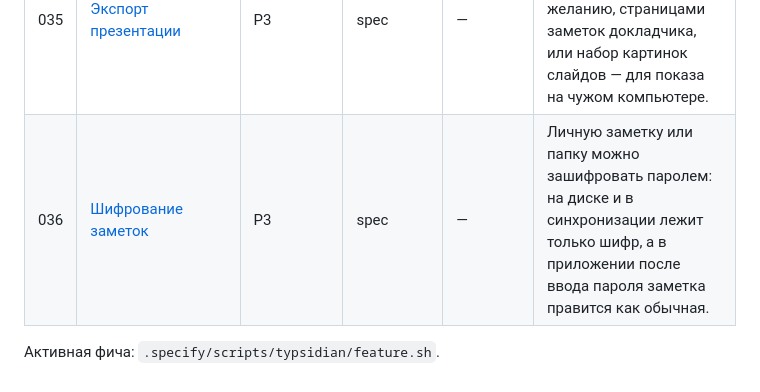
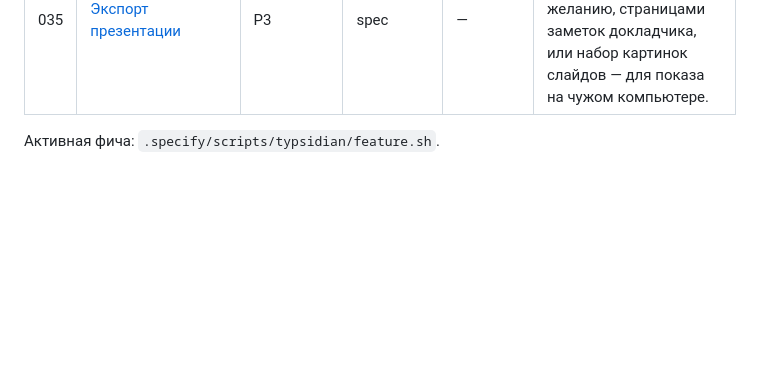
Before and after one commit to tuxperger/typsidian, a Markdown page: specs/ROADMAP.md, the part around the change. Rendered like a GitHub page; blank space fills up the shorter version.

```diff
--- a/specs/ROADMAP.md
+++ b/specs/ROADMAP.md
@@ -44,6 +44,5 @@
 | 033 | [Задачи из заметок](033-vault-tasks/spec.md) | P2 | spec | — | Все пункты-задачи из всех заметок собраны в одном списке: отметить выполненным, отфильтровать по сроку, заметке и свойствам, перейти к месту задачи. |
 | 034 | [Экспорт в HTML](034-html-export/spec.md) | P3 | spec | — | Заметку или папку можно выгрузить веб-страницами: ссылки между заметками работают, картинки и доски на месте — готово к публикации на любом статическом хостинге. |
 | 035 | [Экспорт презентации](035-slides-export/spec.md) | P3 | spec | — | Презентацию можно отдать файлом: PDF со слайдами и, по желанию, страницами заметок докладчика, или набор картинок слайдов — для показа на чужом компьютере. |
-| 036 | [Шифрование заметок](036-note-encryption/spec.md) | P3 | spec | — | Личную заметку или папку можно зашифровать паролем: на диске и в синхронизации лежит только шифр, а в приложении после ввода пароля заметка правится как обычная. |
 
 Активная фича: `.specify/scripts/typsidian/feature.sh`.
```
Also changed, not shown: specs/036-note-encryption/spec.md (deleted, +0 -82 lines), 1 other file.
